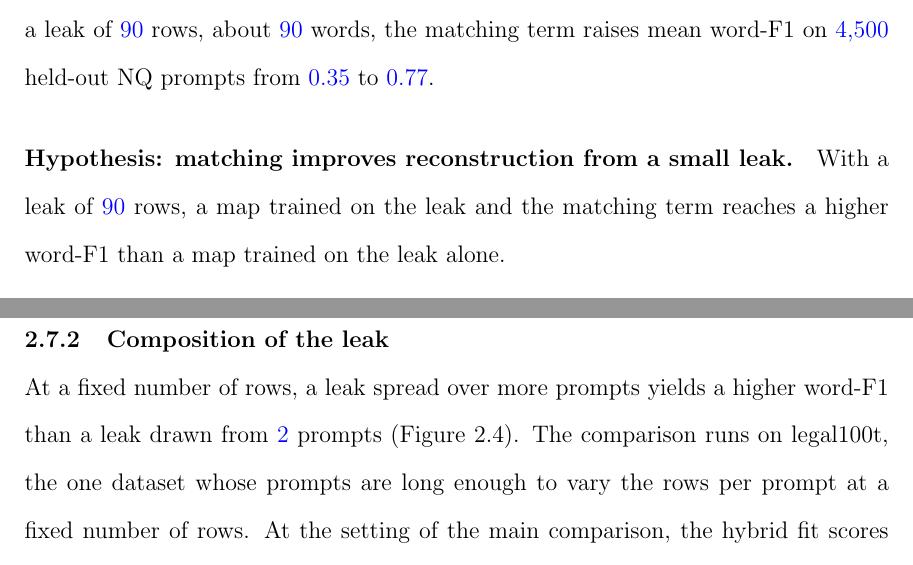
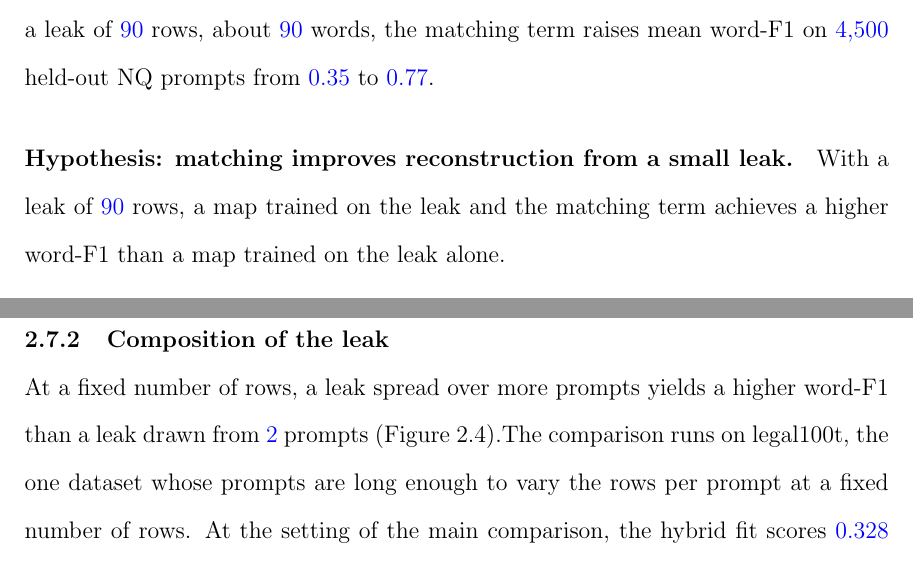
Before and after one commit to pdang468/writing_proposal_dec26, a LaTeX thesis (main.tex, which reads chapters/ch4_weak_supervised_attack/s0_opening.tex): two parts of pages 25 and 35 of 41, joined at a grey line, cut so that both start at the same text. Compiled offline with pdfLaTeX.

Commit message:
sync from Overleaf

```diff
--- a/chapters/ch4_weak_supervised_attack/s0_opening.tex
+++ b/chapters/ch4_weak_supervised_attack/s0_opening.tex
@@ -8,6 +8,5 @@ Second, a matching term aligns unpaired data, hidden states of the target model
 The chapter tests whether the matching term improves reconstruction over the leak alone.
 With a leak of \vf{90} rows, about \vf{90} words, the matching term raises mean word-F1 on \vf{4{,}500} held-out NQ prompts from \vf{0.35} to \vf{0.77}. % src: results/v7_2/main/w46-confirmation-s{1,2,3}.json (0.3544, 0.7659)
 
-%% BIG CHANGE (2026-11-18): the hypothesis moved here from the end of the Method section, as in Chapter 3; its wording no longer needs the terms hybrid fit and supervised fit.
 \paragraph{Hypothesis: matching improves reconstruction from a small leak.}\label{sec:attack:hypotheses}
-With a leak of \vf{90} rows, a map trained on the leak and the matching term reaches a higher word-F1 than a map trained on the leak alone.
+With a leak of \vf{90} rows, a map trained on the leak and the matching term achieves a higher word-F1 than a map trained on the leak alone.
```
Also changed, not shown: chapters/ch3_translation_hub/s2_training.tex (+0 -1 lines), chapters/ch3_translation_hub/s4_results_nq.tex (+0 -1 lines), chapters/ch4_weak_supervised_attack/s10_discussion.tex (+1 -3 lines), chapters/ch4_weak_supervised_attack/s5_leak_size.tex (+0 -1 lines), chapters/ch4_weak_supervised_attack/s7_where_gain_holds.tex (+1 -2 lines).
